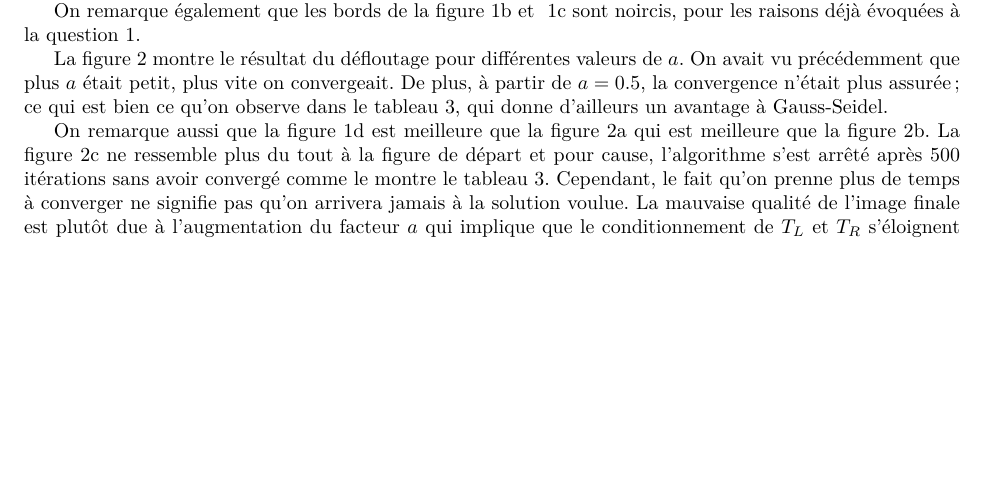
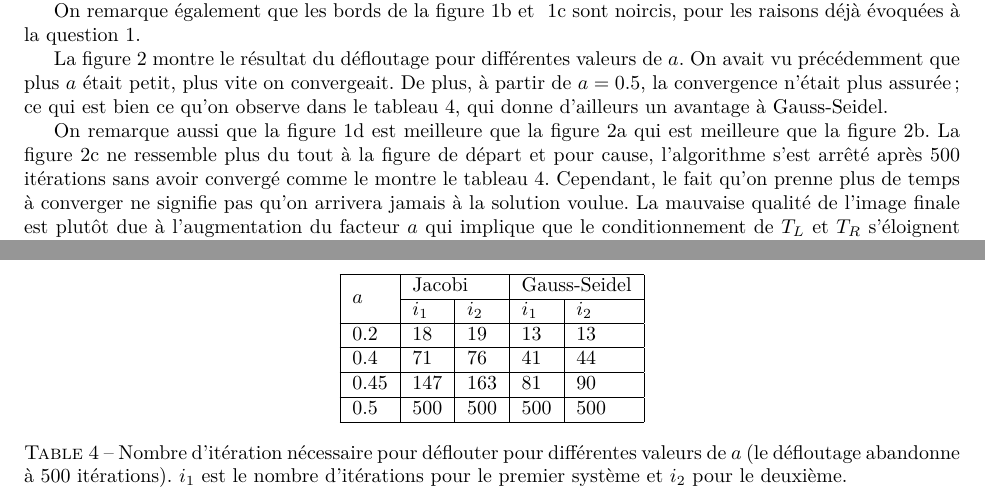
Before and after one commit to blegat/LINMA1170, a LaTeX document (devoir2/main.tex, which reads devoir2/Q3/q3.tex): part of page 5 of 9 before the commit and two parts of pages 5 and 10 of 10 after it, the two joined at a grey line, cut so that both start at the same text, the shorter picture padded with empty space. Compiled offline with pdfLaTeX.

Commit message:
pour que le tout recompile

```diff
--- a/devoir2/Q3/q3.tex
+++ b/devoir2/Q3/q3.tex
@@ -41,3 +41,25 @@ fonction de $a$.
   et l'image défloutée.}
   \label{fig:ar}
 \end{figure}
+
+\begin{table}
+  \centering
+  \begin{tabular}{|l|l|l|l|l|}
+    \hline
+    \multirow{2}{*}{$a$} & \multicolumn{2}{l|}{Jacobi} & \multicolumn{2}{l|}{Gauss-Seidel}\\
+    \cline{2-5}
+        & $i_1$ & $i_2$ & $i_1$ & $i_2$\\
+    \hline
+    0.2 & 18    & 19    & 13    & 13\\
+    \hline
+    0.4 & 71    & 76    & 41    & 44\\
+    \hline
+    0.45& 147   & 163   & 81    & 90\\
+    \hline
+    0.5 & 500   & 500   & 500   & 500\\
+    \hline
+  \end{tabular}
+  \caption{Nombre d'itération nécessaire pour déflouter pour différentes valeurs de $a$ (le défloutage abandonne à 500 itérations).
+  $i_1$ est le nombre d'itérations pour le premier système et $i_2$ pour le deuxième.}
+  \label{tab:iter}
+\end{table}
```
Also changed, not shown: 2 other files.
